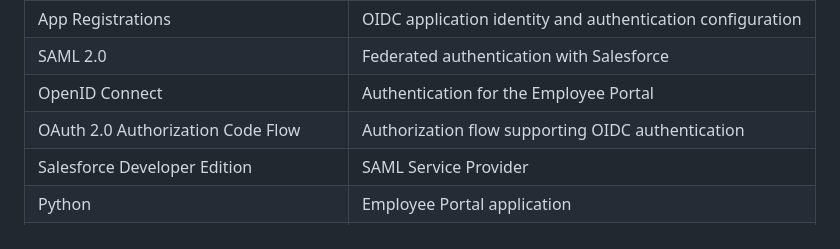
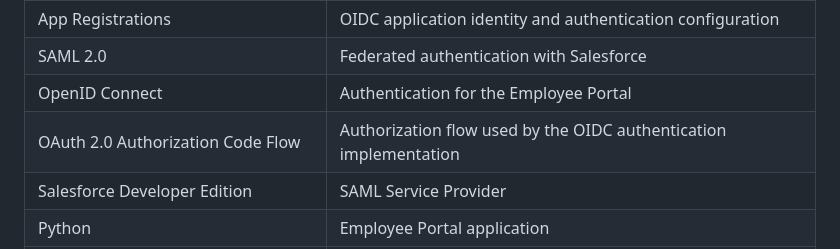
Before and after one commit to eddy-iam-wins/Entra-ID-Enterprise-SSO-SAML-OIDC, a Markdown page: README.md, the part around the change. Rendered like a GitHub page.

```diff
--- a/README.md
+++ b/README.md
@@ -143,7 +143,7 @@ Authenticated Session
 | App Registrations | OIDC application identity and authentication configuration |
 | SAML 2.0 | Federated authentication with Salesforce |
 | OpenID Connect | Authentication for the Employee Portal |
-| OAuth 2.0 Authorization Code Flow | Authorization flow supporting OIDC authentication |
+| OAuth 2.0 Authorization Code Flow | Authorization flow used by the OIDC authentication implementation |
 | Salesforce Developer Edition | SAML Service Provider |
 | Python | Employee Portal application |
 | Flask | Web application framework |
```
